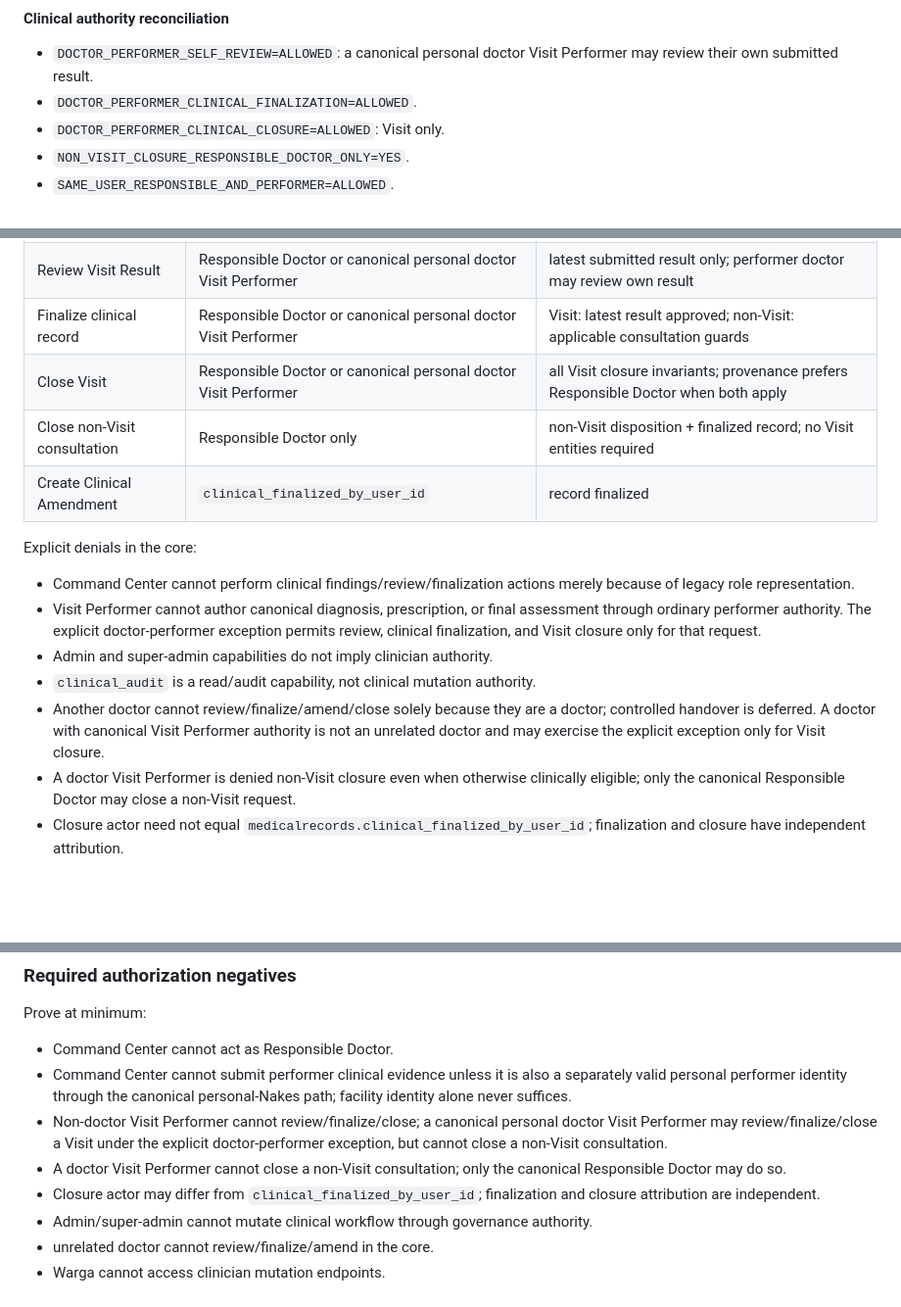
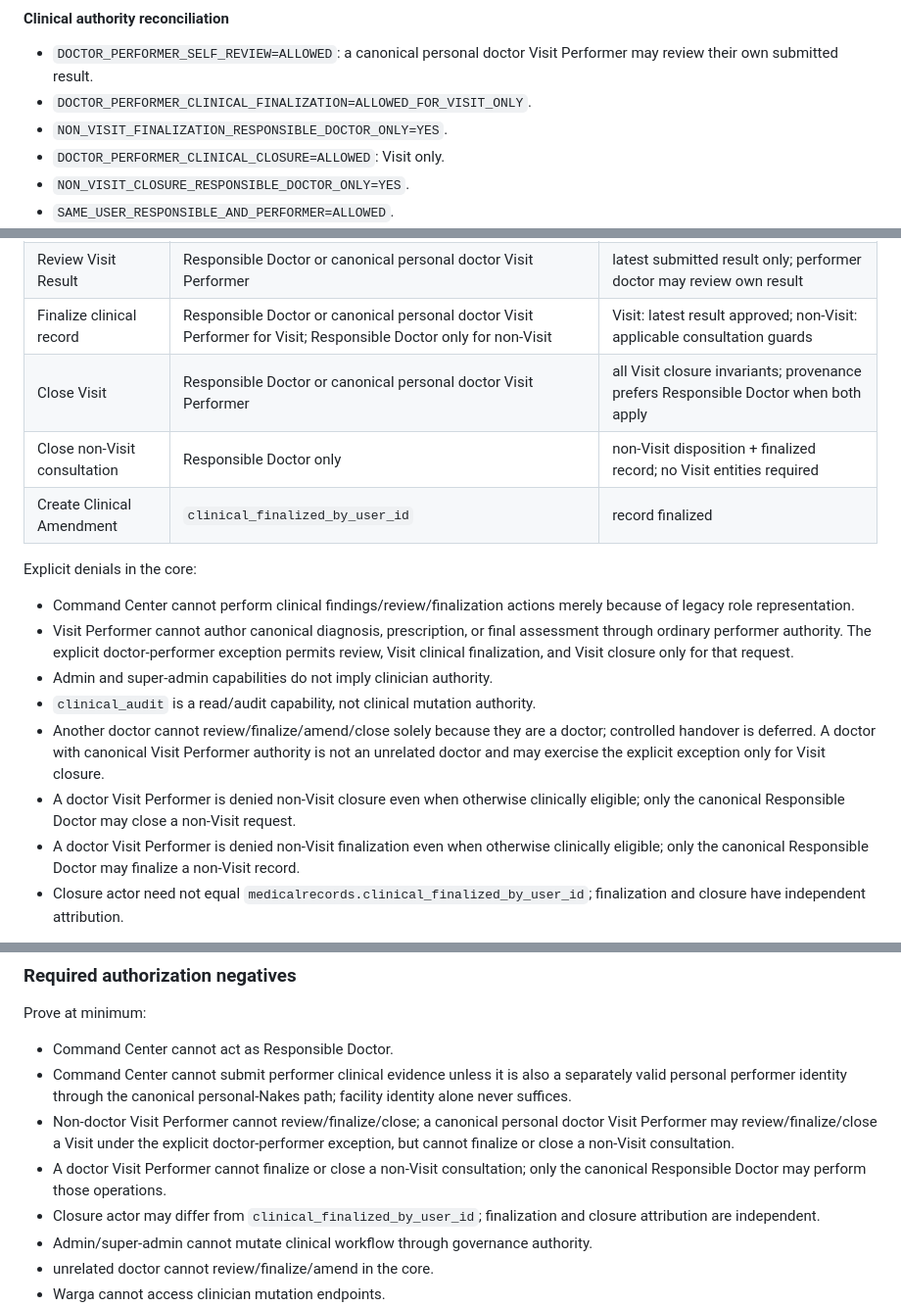
Before and after one commit to vba333222-dev/doclinc_staging, a Markdown page: docs/development/VISIT_CLINICAL_WORKFLOW_DESIGN.md, 3 parts joined by grey strips. Shown at 98% size. Rendered like a GitHub page; blank space fills up the shorter version.

Commit message:
Clarify clinical finalization authority

```diff
--- a/docs/development/VISIT_CLINICAL_WORKFLOW_DESIGN.md
+++ b/docs/development/VISIT_CLINICAL_WORKFLOW_DESIGN.md
@@ -224,7 +224,8 @@ On `correction_required`:
 #### Clinical authority reconciliation
 
 - `DOCTOR_PERFORMER_SELF_REVIEW=ALLOWED`: a canonical personal doctor Visit Performer may review their own submitted result.
-- `DOCTOR_PERFORMER_CLINICAL_FINALIZATION=ALLOWED`.
+- `DOCTOR_PERFORMER_CLINICAL_FINALIZATION=ALLOWED_FOR_VISIT_ONLY`.
+- `NON_VISIT_FINALIZATION_RESPONSIBLE_DOCTOR_ONLY=YES`.
 - `DOCTOR_PERFORMER_CLINICAL_CLOSURE=ALLOWED`: Visit only.
 - `NON_VISIT_CLOSURE_RESPONSIBLE_DOCTOR_ONLY=YES`.
 - `SAME_USER_RESPONSIBLE_AND_PERFORMER=ALLOWED`.
@@ -572,7 +573,7 @@ Controllers must not independently reconstruct workflow authorization with scatt
 | Create/edit result draft | active Visit Performer | `arrived`, `in_service`, or `completed`; active assignment |
 | Submit Visit Result | active Visit Performer | physical Visit completed and result valid |
 | Review Visit Result | Responsible Doctor or canonical personal doctor Visit Performer | latest submitted result only; performer doctor may review own result |
-| Finalize clinical record | Responsible Doctor or canonical personal doctor Visit Performer | Visit: latest result approved; non-Visit: applicable consultation guards |
+| Finalize clinical record | Responsible Doctor or canonical personal doctor Visit Performer for Visit; Responsible Doctor only for non-Visit | Visit: latest result approved; non-Visit: applicable consultation guards |
 | Close Visit | Responsible Doctor or canonical personal doctor Visit Performer | all Visit closure invariants; provenance prefers Responsible Doctor when both apply |
 | Close non-Visit consultation | Responsible Doctor only | non-Visit disposition + finalized record; no Visit entities required |
 | Create Clinical Amendment | `clinical_finalized_by_user_id` | record finalized |
@@ -580,11 +581,12 @@ Controllers must not independently reconstruct workflow authorization with scatt
 Explicit denials in the core:
 
 - Command Center cannot perform clinical findings/review/finalization actions merely because of legacy role representation.
-- Visit Performer cannot author canonical diagnosis, prescription, or final assessment through ordinary performer authority. The explicit doctor-performer exception permits review, clinical finalization, and Visit closure only for that request.
+- Visit Performer cannot author canonical diagnosis, prescription, or final assessment through ordinary performer authority. The explicit doctor-performer exception permits review, Visit clinical finalization, and Visit closure only for that request.
 - Admin and super-admin capabilities do not imply clinician authority.
 - `clinical_audit` is a read/audit capability, not clinical mutation authority.
 - Another doctor cannot review/finalize/amend/close solely because they are a doctor; controlled handover is deferred. A doctor with canonical Visit Performer authority is not an unrelated doctor and may exercise the explicit exception only for Visit closure.
 - A doctor Visit Performer is denied non-Visit closure even when otherwise clinically eligible; only the canonical Responsible Doctor may close a non-Visit request.
+- A doctor Visit Performer is denied non-Visit finalization even when otherwise clinically eligible; only the canonical Responsible Doctor may finalize a non-Visit record.
 - Closure actor need not equal `medicalrecords.clinical_finalized_by_user_id`; finalization and closure have independent attribution.
 
 When the new workflow is authoritative, Responsible Doctor authority comes from the active Responsible Doctor assignment, not fallback `dokter_id` or `accepted_by_user_id`. Visit Performer authority comes from the canonical active performer assignment, not compatibility projection columns alone.
@@ -929,8 +931,8 @@ Prove at minimum:
 
 - Command Center cannot act as Responsible Doctor.
 - Command Center cannot submit performer clinical evidence unless it is also a separately valid personal performer identity through the canonical personal-Nakes path; facility identity alone never suffices.
-- Non-doctor Visit Performer cannot review/finalize/close; a canonical personal doctor Visit Performer may review/finalize/close a Visit under the explicit doctor-performer exception, but cannot close a non-Visit consultation.
-- A doctor Visit Performer cannot close a non-Visit consultation; only the canonical Responsible Doctor may do so.
+- Non-doctor Visit Performer cannot review/finalize/close; a canonical personal doctor Visit Performer may review/finalize/close a Visit under the explicit doctor-performer exception, but cannot finalize or close a non-Visit consultation.
+- A doctor Visit Performer cannot finalize or close a non-Visit consultation; only the canonical Responsible Doctor may perform those operations.
 - Closure actor may differ from `clinical_finalized_by_user_id`; finalization and closure attribution are independent.
 - Admin/super-admin cannot mutate clinical workflow through governance authority.
 - unrelated doctor cannot review/finalize/amend in the core.
```
Also changed, not shown: other parts of docs/development/VISIT_CLINICAL_WORKFLOW_DESIGN.md (+3 -2 lines).
